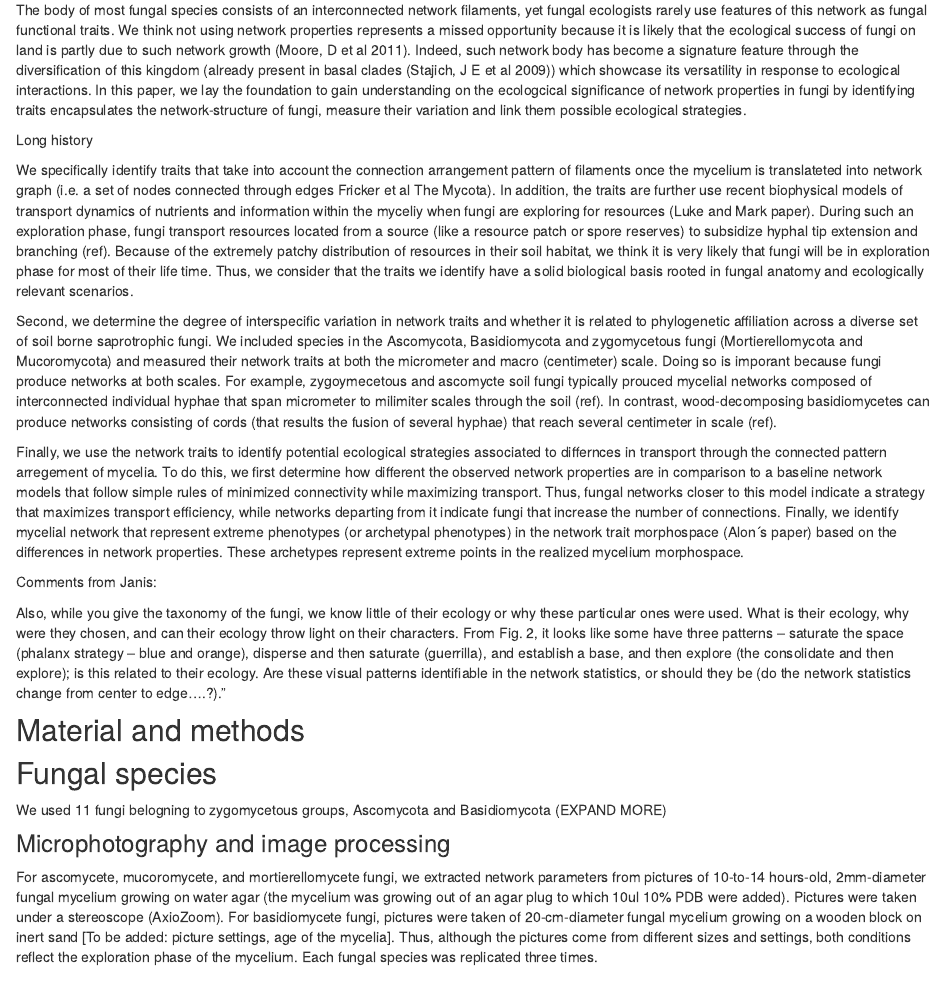
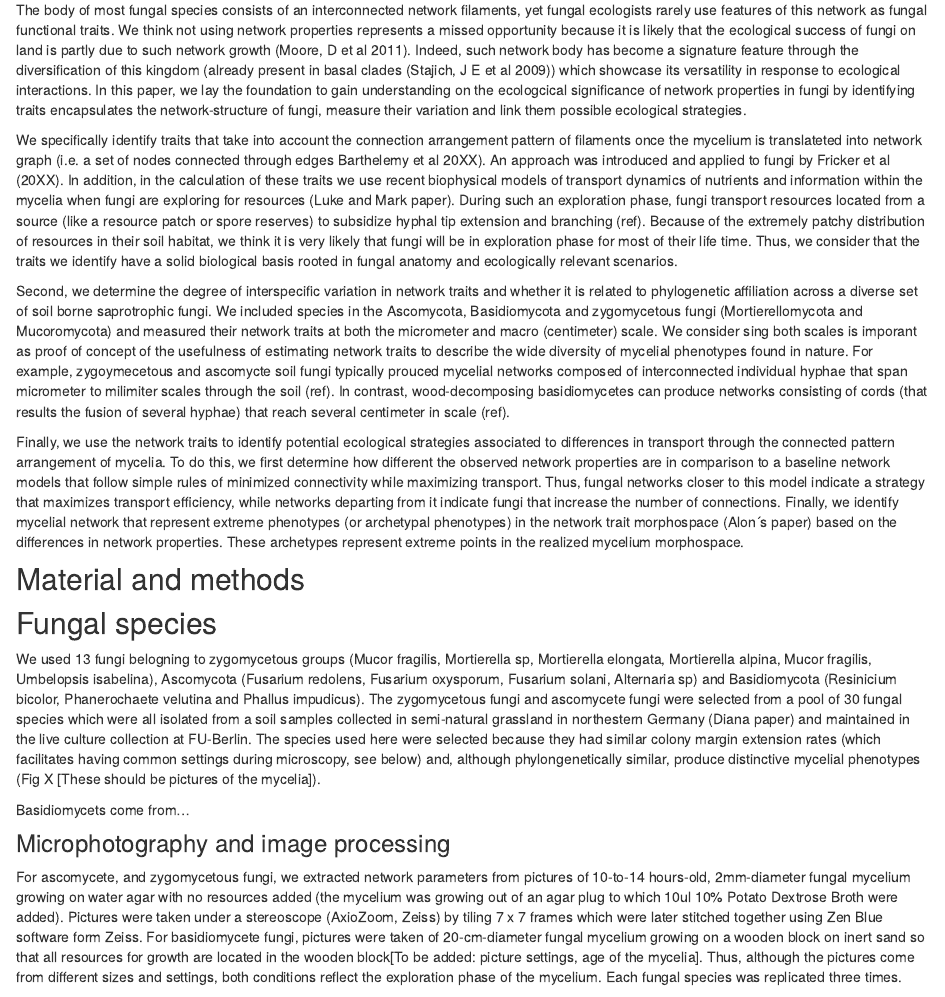
Before and after one commit to aguilart/Fungal_Networks, an R Markdown document (FungalNetworkDiversity.Rmd): the page in a window 1100 px wide, from 400 px down. Rendered offline with R 4.5, knitr and Pandoc, with nearby package versions; some code elsewhere in the file could not run offline; a font, style sheet, LaTeX package, included part or bibliography that could not be used is replaced or left out.

Commit message:
Updating manuscript text

```diff
--- a/FungalNetworkDiversity.Rmd
+++ b/FungalNetworkDiversity.Rmd
@@ -25,33 +25,26 @@ knitr::opts_chunk$set(fig.height = 10, fig.width = 15)
 
 The body of most fungal species consists of an interconnected network filaments, yet fungal ecologists rarely use features of this network as fungal functional traits. We think not using network properties represents a missed opportunity because it is likely that the ecological success of fungi on land is partly due to such network growth  (Moore, D et al 2011). Indeed, such network body has become a signature feature through the diversification of this kingdom (already present in basal clades (Stajich, J E et al 2009)) which showcase its versatility in response to ecological interactions. In this paper, we lay the foundation to gain understanding on the ecologcical significance of network properties in fungi by identifying traits  encapsulates the network-structure of fungi, measure their variation and link them possible ecological strategies.
 
-Long history
+We specifically identify traits that take into account the connection arrangement pattern of filaments once the mycelium is translateted into network graph (i.e. a set of nodes connected through edges Barthelemy et al 20XX). An approach was introduced and applied to fungi by  Fricker et al (20XX). In addition, in the calculation of these traits we use recent biophysical models of transport dynamics of nutrients and information within the mycelia when fungi are exploring for resources (Luke and Mark paper). During such an exploration phase, fungi transport resources located from a source (like a resource patch or spore reserves) to subsidize hyphal tip extension and branching (ref). Because of the extremely patchy distribution of resources in their soil habitat, we think it is very likely that fungi will be in exploration phase for most of their life time. Thus, we consider that the traits we identify have a solid biological basis rooted in fungal anatomy and ecologically relevant scenarios.
 
-We specifically identify traits that take into account the connection arrangement pattern of filaments once the mycelium is translateted into network graph (i.e. a set of nodes connected through edges Fricker et al The Mycota). In addition, the traits are further use recent biophysical models of transport dynamics of nutrients and information within the myceliy when fungi are exploring for resources (Luke and Mark paper). During such an exploration phase, fungi transport resources located from a source (like a resource patch or spore reserves) to subsidize hyphal tip extension and branching (ref). Because of the extremely patchy distribution of resources in their soil habitat, we think it is very likely that fungi will be in exploration phase for most of their life time. Thus, we consider that the traits we identify have a solid biological basis rooted in fungal anatomy and ecologically relevant scenarios.
+Second, we determine the degree of interspecific variation in network traits and whether it is related to phylogenetic affiliation across a diverse set of soil borne saprotrophic fungi. We included species in the Ascomycota, Basidiomycota and zygomycetous fungi (Mortierellomycota and Mucoromycota) and measured their network traits at both the micrometer and  macro (centimeter) scale. We consider sing both scales is imporant as proof of concept of the usefulness of estimating network traits to describe the wide diversity of mycelial phenotypes found in nature. For example, zygoymecetous and ascomycte soil fungi typically prouced mycelial networks composed of interconnected individual hyphae that span micrometer to milimiter scales through the soil (ref). In contrast, wood-decomposing basidiomycetes can produce networks consisting of cords (that results the fusion of several hyphae) that reach several centimeter in scale (ref).
 
-Second, we determine the degree of interspecific variation in network traits and whether it is related to phylogenetic affiliation across a diverse set of soil borne saprotrophic fungi. We included species in the Ascomycota, Basidiomycota and zygomycetous fungi (Mortierellomycota and Mucoromycota) and measured their network traits at both the micrometer and  macro (centimeter) scale. Doing so is imporant because fungi produce networks at both scales. For example, zygoymecetous and ascomycte soil fungi typically prouced mycelial networks composed of interconnected individual hyphae that span micrometer to milimiter scales through the soil (ref). In contrast, wood-decomposing basidiomycetes can produce networks consisting of cords (that results the fusion of several hyphae) that reach several centimeter in scale (ref).
-
-Finally, we use the network traits to identify potential ecological strategies associated to differnces in transport through the connected pattern arregement of mycelia. To do this, we first determine how different the observed network properties are in comparison to a baseline network models that follow simple rules of minimized connectivity while maximizing transport. Thus, fungal networks closer to this model indicate a strategy that maximizes transport efficiency, while networks departing from it indicate fungi that increase the number of connections. Finally, we identify mycelial network that represent extreme phenotypes (or archetypal phenotypes) in the network trait morphospace (Alon´s paper) based on the differences in network properties. These archetypes represent extreme points in the realized mycelium morphospace.
-
-
-
-Comments from Janis:
-
-
-Also, while you give the taxonomy of the fungi, we know little of their ecology or why these particular ones were used. What is their ecology, why were they chosen, and can their ecology throw light on their characters. From Fig. 2, it looks like some have three patterns – saturate the space (phalanx strategy – blue and orange), disperse and then saturate (guerrilla), and establish a base, and then explore (the consolidate and then explore); is this related to their ecology. Are these visual patterns identifiable in the network statistics, or should they be (do the network statistics change from center to edge….?)."
-
+Finally, we use the network traits to identify potential ecological strategies associated to differences in transport through the connected pattern arrangement of mycelia. To do this, we first determine how different the observed network properties are in comparison to a baseline network models that follow simple rules of minimized connectivity while maximizing transport. Thus, fungal networks closer to this model indicate a strategy that maximizes transport efficiency, while networks departing from it indicate fungi that increase the number of connections. Finally, we identify mycelial network that represent extreme phenotypes (or archetypal phenotypes) in the network trait morphospace (Alon´s paper) based on the differences in network properties. These archetypes represent extreme points in the realized mycelium morphospace.
 
 
 ## Material and methods
 
 ## Fungal species
 
-We used 11 fungi belogning to zygomycetous groups, Ascomycota and Basidiomycota (EXPAND MORE)
+We used 13 fungi belogning to zygomycetous groups (Mucor fragilis, Mortierella sp, Mortierella elongata, Mortierella alpina, Mucor fragilis, Umbelopsis isabelina), Ascomycota (Fusarium redolens, Fusarium oxysporum, Fusarium solani, Alternaria sp) and Basidiomycota (Resinicium bicolor, Phanerochaete velutina and Phallus impudicus). The zygomycetous fungi and ascomycete fungi were selected from a pool of 30 fungal species which were all isolated from a soil samples collected in semi-natural grassland in northestern Germany (Diana paper) and maintained in the live culture collection at FU-Berlin. The species used here were selected because they had similar colony margin extension rates (which facilitates having common settings during microscopy, see below) and, although phylongenetically similar, produce distinctive mycelial phenotypes (Fig X [These should be pictures of the mycelia]).
+
+Basidiomycets come from...
+
 
 
 ### Microphotography and image processing
 
-For ascomycete, mucoromycete, and mortierellomycete fungi, we extracted network parameters from pictures of 10-to-14 hours-old, 2mm-diameter fungal mycelium growing on water agar (the mycelium was growing out of an agar plug to which 10ul 10% PDB were added). Pictures were taken under a stereoscope (AxioZoom). For basidiomycete fungi, pictures were taken of 20-cm-diameter fungal mycelium growing on a wooden block on inert sand [To be added: picture settings, age of the mycelia]. Thus, although the pictures come from different sizes and settings, both conditions reflect the exploration phase of the mycelium. Each fungal species was replicated three times.
+For ascomycete, and zygomycetous fungi, we extracted network parameters from pictures of 10-to-14 hours-old, 2mm-diameter fungal mycelium growing on water agar with no resources added (the mycelium was growing out of an agar plug to which 10ul 10% Potato Dextrose Broth were added). Pictures were taken under a stereoscope (AxioZoom, Zeiss) by tiling 7 x 7 frames which were later stitched together using Zen Blue software form Zeiss. For basidiomycete fungi, pictures were taken of 20-cm-diameter fungal mycelium growing on a wooden block on inert sand so that all resources for growth are located in the wooden block[To be added: picture settings, age of the mycelia]. Thus, although the pictures come from different sizes and settings, both conditions reflect the exploration phase of the mycelium. Each fungal species was replicated three times.
 
 Then we used a bundle of image processing algorithms to segment the images, determine the connected patterns among hyphae (i.e. which hypha is connected to which), and estimate hyphal traits such as widths (these algorithms are wrapped in the MatLab App “Fungal Networks” developed by Mark Fricker). This information was then stored in two matrices: an “edge list” containing a list of all pairs of nodes (i.e. hyphae) and the traits of the hyphae. The second matrix contains the position of the nodes in x, y coordinates.
 
```
